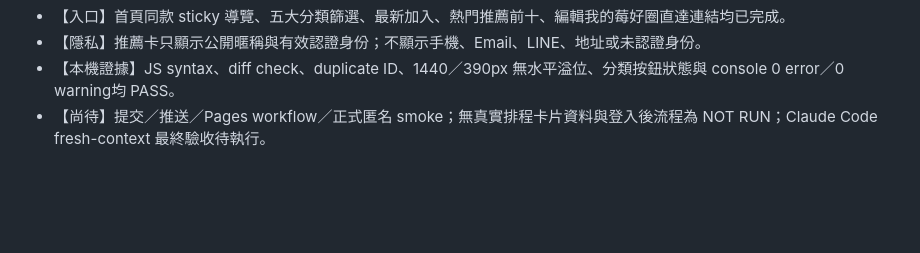
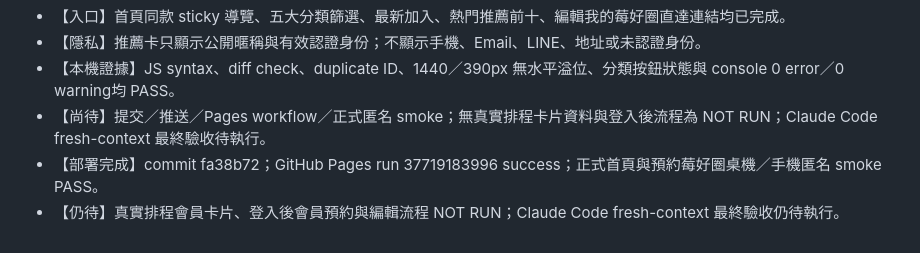
Before and after one commit to jikong0709/meihau-booking, a Markdown page: 協作/工作交接區.md, the part around the change. GitHub-like rendering; blank space fills up the shorter version.

```diff
--- a/協作/工作交接區.md
+++ b/協作/工作交接區.md
@@ -177,3 +177,5 @@
 - 【隱私】推薦卡只顯示公開暱稱與有效認證身份；不顯示手機、Email、LINE、地址或未認證身份。
 - 【本機證據】JS syntax、diff check、duplicate ID、1440／390px 無水平溢位、分類按鈕狀態與 console 0 error／0 warning均 PASS。
 - 【尚待】提交／推送／Pages workflow／正式匿名 smoke；無真實排程卡片資料與登入後流程為 NOT RUN；Claude Code fresh-context 最終驗收待執行。
+- 【部署完成】commit fa38b72；GitHub Pages run 37719183996 success；正式首頁與預約莓好圈桌機／手機匿名 smoke PASS。
+- 【仍待】真實排程會員卡片、登入後會員預約與編輯流程 NOT RUN；Claude Code fresh-context 最終驗收仍待執行。
```
Also changed, not shown: _SESSION_CONTEXT.md (+2 -0 lines), 協作/工作日誌.md (+2 -0 lines).
